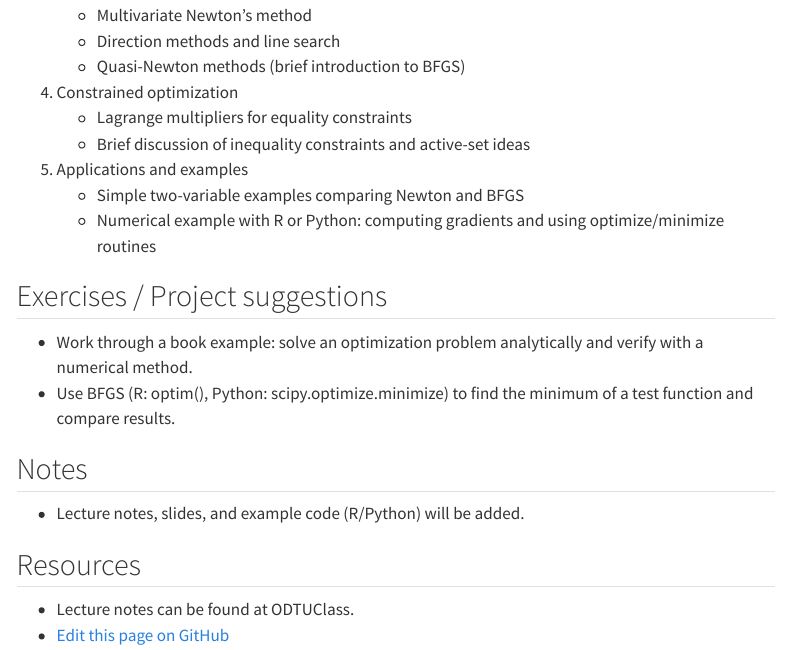
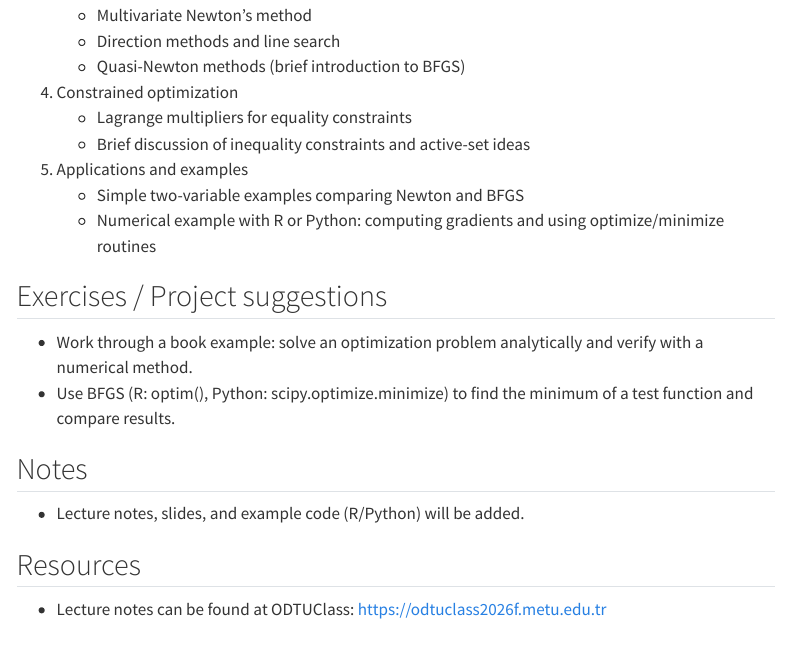
Before and after one commit to FulyaGokalpYavuz-Courses/STAT635-ACS, a Quarto document (weeks/week-03.qmd): the page in a window 1100 px wide, from 660 px down. Rendered offline with R 4.5, knitr and Pandoc in place of Quarto, with nearby package versions; menus at the side of the page are left out.

Commit message:
Add ODTUClass URL to resources and remove edit link on week-03.qmd

```diff
--- a/weeks/week-03.qmd
+++ b/weeks/week-03.qmd
@@ -40,5 +40,4 @@ Source: Givens & Hoeting, "Computational Statistics" (2nd edition), Part I — O
 - Lecture notes, slides, and example code (R/Python) will be added.
 
 ## Resources
-- Lecture notes can be found at ODTUClass.
-- [Edit this page on GitHub](https://github.com/FulyaGokalpYavuz-Courses/STAT635-ACS/edit/main/weeks/week-03.qmd)
+- Lecture notes can be found at ODTUClass: https://odtuclass2026f.metu.edu.tr
```
